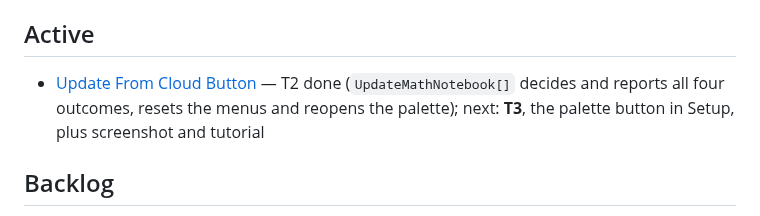
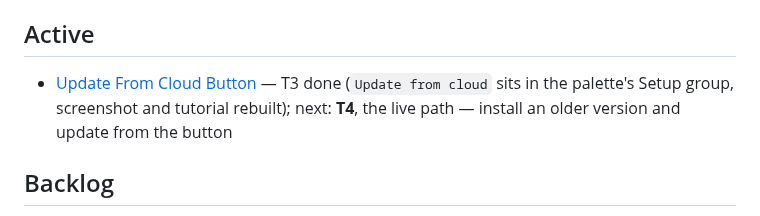
Before and after one commit to WolframInstitute/MathNotebook, a Markdown page: Work/README.md, the part around the change. Rendered like a GitHub page.

```diff
--- a/Work/README.md
+++ b/Work/README.md
@@ -21,7 +21,7 @@ item — clean context per task is the whole point. Use `/work` to create a new
 
 ## Active
 
-- [Update From Cloud Button](Active/SelfUpdate.md) — T2 done (`UpdateMathNotebook[]` decides and reports all four outcomes, resets the menus and reopens the palette); next: **T3**, the palette button in Setup, plus screenshot and tutorial
+- [Update From Cloud Button](Active/SelfUpdate.md) — T3 done (`Update from cloud` sits in the palette's Setup group, screenshot and tutorial rebuilt); next: **T4**, the live path — install an older version and update from the button
 
 ## Backlog
 
```
Also changed, not shown: Work/Active/SelfUpdate.md (+12 -1 lines), Images/Palette.png, 4 other files.
